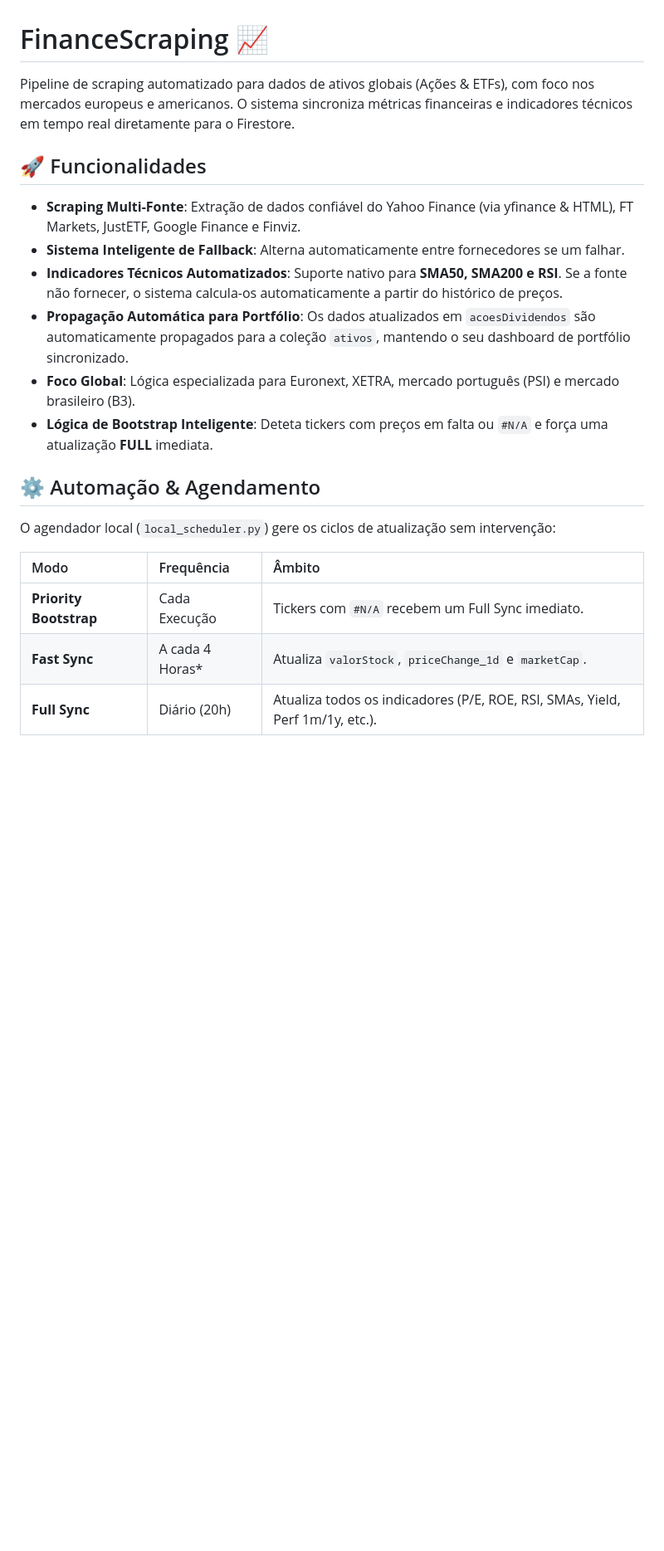
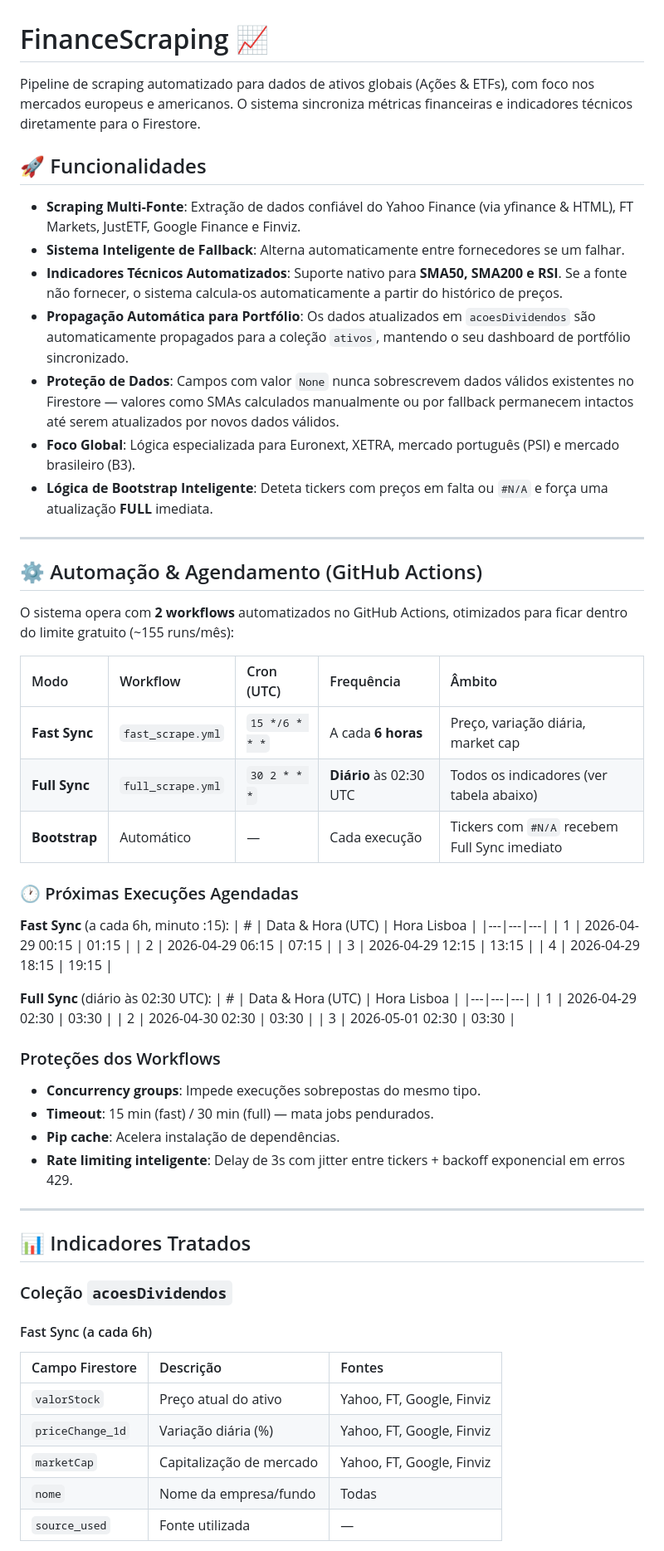
Before and after one commit to antoniorappleton/FinanceScraping, a Markdown page: README.md, the part around one of its changes. Shown at 83% size. GitHub-like rendering; blank space fills up the shorter version.

Commit message:
docs: comprehensive README with indicators, schedules and next run times

```diff
--- a/README.md
+++ b/README.md
@@ -1,22 +1,64 @@
 # FinanceScraping 📈
 
-Pipeline de scraping automatizado para dados de ativos globais (Ações & ETFs), com foco nos mercados europeus e americanos. O sistema sincroniza métricas financeiras e indicadores técnicos em tempo real diretamente para o Firestore.
+Pipeline de scraping automatizado para dados de ativos globais (Ações & ETFs), com foco nos mercados europeus e americanos. O sistema sincroniza métricas financeiras e indicadores técnicos diretamente para o Firestore.
 
 ## 🚀 Funcionalidades
 - **Scraping Multi-Fonte**: Extração de dados confiável do Yahoo Finance (via yfinance & HTML), FT Markets, JustETF, Google Finance e Finviz.
 - **Sistema Inteligente de Fallback**: Alterna automaticamente entre fornecedores se um falhar.
 - **Indicadores Técnicos Automatizados**: Suporte nativo para **SMA50, SMA200 e RSI**. Se a fonte não fornecer, o sistema calcula-os automaticamente a partir do histórico de preços.
 - **Propagação Automática para Portfólio**: Os dados atualizados em `acoesDividendos` são automaticamente propagados para a coleção `ativos`, mantendo o seu dashboard de portfólio sincronizado.
+- **Proteção de Dados**: Campos com valor `None` nunca sobrescrevem dados válidos existentes no Firestore — valores como SMAs calculados manualmente ou por fallback permanecem intactos até serem atualizados por novos dados válidos.
 - **Foco Global**: Lógica especializada para Euronext, XETRA, mercado português (PSI) e mercado brasileiro (B3).
 - **Lógica de Bootstrap Inteligente**: Deteta tickers com preços em falta ou `#N/A` e força uma atualização **FULL** imediata.
 
-## ⚙️ Automação & Agendamento
+---
 
-O agendador local (`local_scheduler.py`) gere os ciclos de atualização sem intervenção:
+## ⚙️ Automação & Agendamento (GitHub Actions)
 
-| Modo | Frequência | Âmbito |
+O sistema opera com **2 workflows** automatizados no GitHub Actions, otimizados para ficar dentro do limite gratuito (~155 runs/mês):
+
+| Modo | Workflow | Cron (UTC) | Frequência | Âmbito |
+| :--- | :--- | :--- | :--- | :--- |
+| **Fast Sync** | `fast_scrape.yml` | `15 */6 * * *` | A cada **6 horas** | Preço, variação diária, market cap |
+| **Full Sync** | `full_scrape.yml` | `30 2 * * *` | **Diário** às 02:30 UTC | Todos os indicadores (ver tabela abaixo) |
+| **Bootstrap** | Automático | — | Cada execução | Tickers com `#N/A` recebem Full Sync imediato |
+
+### 🕐 Próximas Execuções Agendadas
+
+**Fast Sync** (a cada 6h, minuto :15):
+| # | Data & Hora (UTC) | Hora Lisboa |
+|---|---|---|
+| 1 | 2026-04-29 00:15 | 01:15 |
+| 2 | 2026-04-29 06:15 | 07:15 |
+| 3 | 2026-04-29 12:15 | 13:15 |
+| 4 | 2026-04-29 18:15 | 19:15 |
+
+**Full Sync** (diário às 02:30 UTC):
+| # | Data & Hora (UTC) | Hora Lisboa |
+|---|---|---|
+| 1 | 2026-04-29 02:30 | 03:30 |
+| 2 | 2026-04-30 02:30 | 03:30 |
+| 3 | 2026-05-01 02:30 | 03:30 |
+
+### Proteções dos Workflows
+- **Concurrency groups**: Impede execuções sobrepostas do mesmo tipo.
+- **Timeout**: 15 min (fast) / 30 min (full) — mata jobs pendurados.
+- **Pip cache**: Acelera instalação de dependências.
+- **Rate limiting inteligente**: Delay de 3s com jitter entre tickers + backoff exponencial em erros 429.
+
+---
+
+## 📊 Indicadores Tratados
+
+### Coleção `acoesDividendos`
+
+#### Fast Sync (a cada 6h)
+
+| Campo Firestore | Descrição | Fontes |
 | :--- | :--- | :--- |
-| **Priority Bootstrap** | Cada Execução | Tickers com `#N/A` recebem um Full Sync imediato. |
-| **Fast Sync** | A cada 4 Horas* | Atualiza `valorStock`, `priceChange_1d` e `marketCap`. |
-| **Full Sync** | Diário (20h) | Atualiza todos os indicadores (P/E, ROE, RSI, SMAs, Yield, Perf 1m/1y, etc.). |
+| `valorStock` | Preço atual do ativo | Yahoo, FT, Google, Finviz |
+| `priceChange_1d` | Variação diária (%) | Yahoo, FT, Google, Finviz |
+| `marketCap` | Capitalização de mercado | Yahoo, FT, Google, Finviz |
+| `nome` | Nome da empresa/fundo | Todas |
+| `source_used` | Fonte utilizada | — |
 
```
Also changed, not shown: other parts of README.md (+57 -12 lines).
